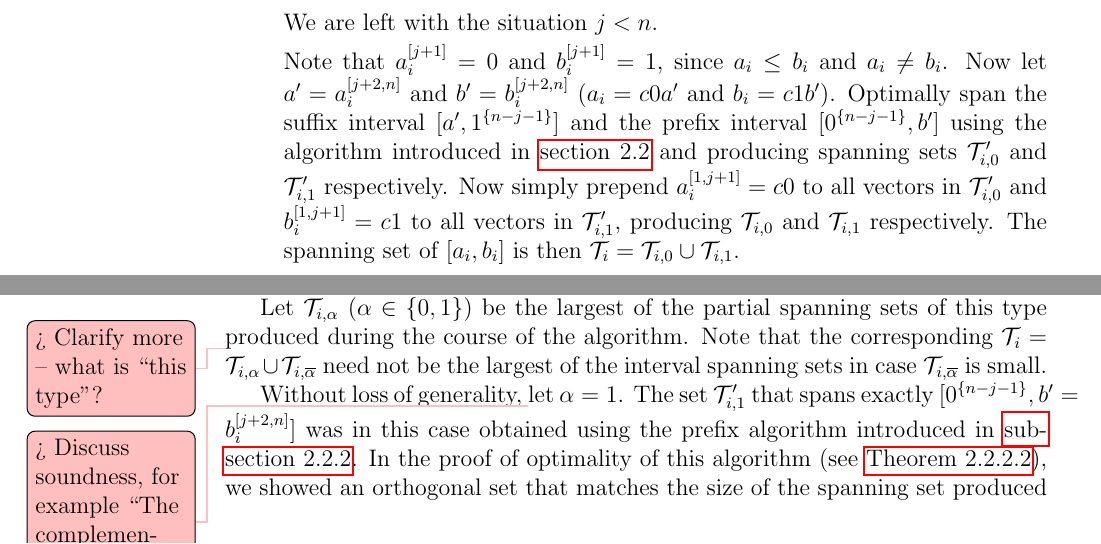
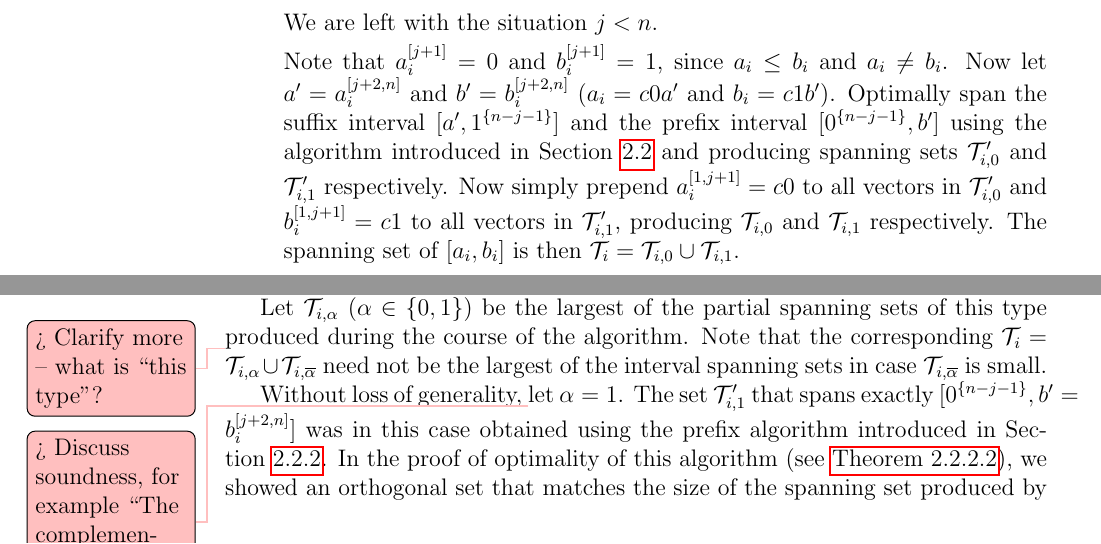
Before and after one commit to filipbartek/ibf, a LaTeX thesis (thesis.tex, which reads thesis/2kapprox.tex): two parts of pages 27 and 28 of 46, joined at a grey line, cut so that both start at the same text. Compiled offline with pdfLaTeX.

Commit message:
2kapprox: \cref > \autoref

```diff
--- a/thesis/2kapprox.tex
+++ b/thesis/2kapprox.tex
@@ -84,7 +84,7 @@ and the prefix interval
 $\interval{\rep{0}{n-j-1}}{b'}$
 using the
 algorithm
-introduced in \autoref{sec:prefixsuffix}
+introduced in \cref{sec:prefixsuffix}
 and producing spanning sets
 $\mathcal{T}_{i, 0}'$
 and $\mathcal{T}_{i, 1}'$ respectively.
@@ -216,7 +216,7 @@ that spans exactly
 $\interval{\rep{0}{n-j-1}}{b' = \bits{b_i}{j+2}{n}}$
 was in this case obtained
 using the prefix algorithm
-introduced in \autoref{sec:prefix}.
+introduced in \cref{sec:prefix}.
 In the proof of optimality of this algorithm
 (see \autoref{proof:prefixoptimal}),
 we showed an orthogonal set that matches the size
```
